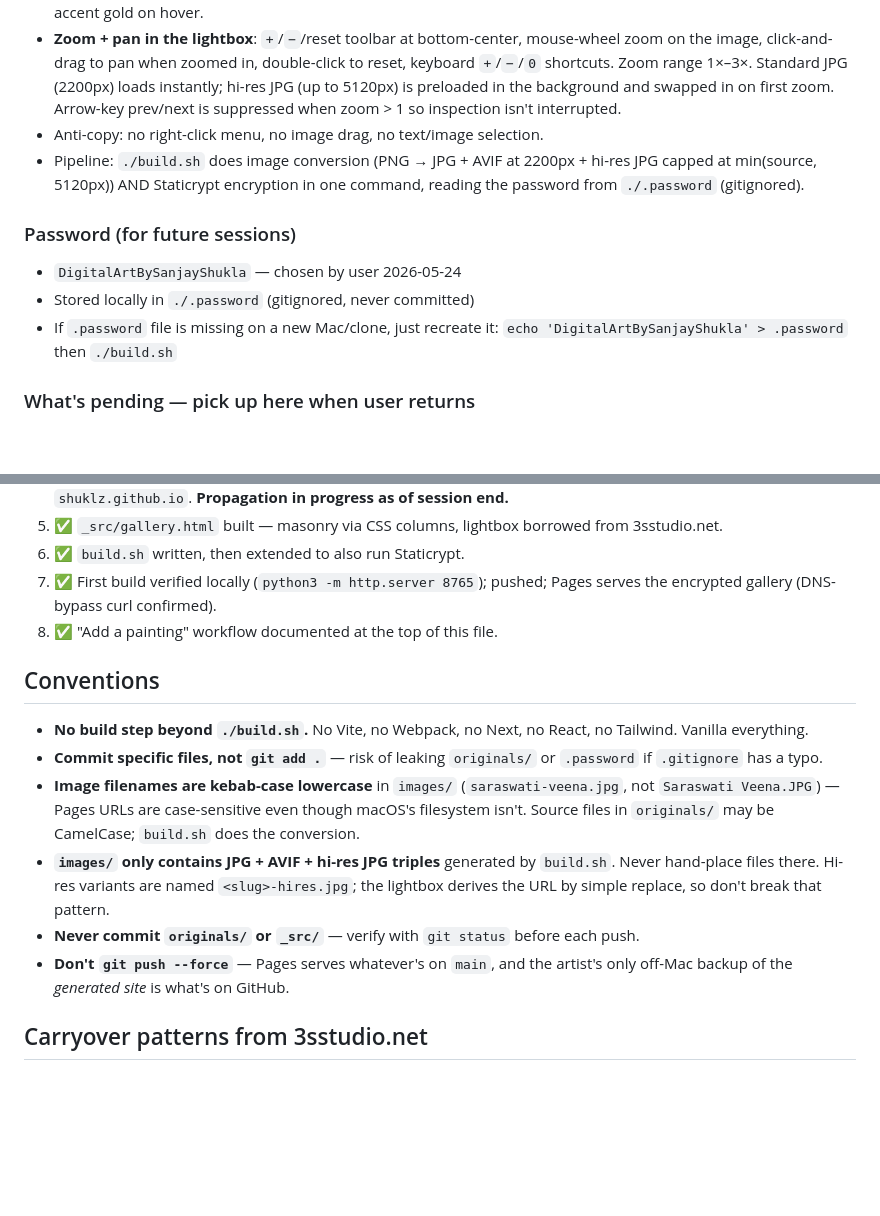
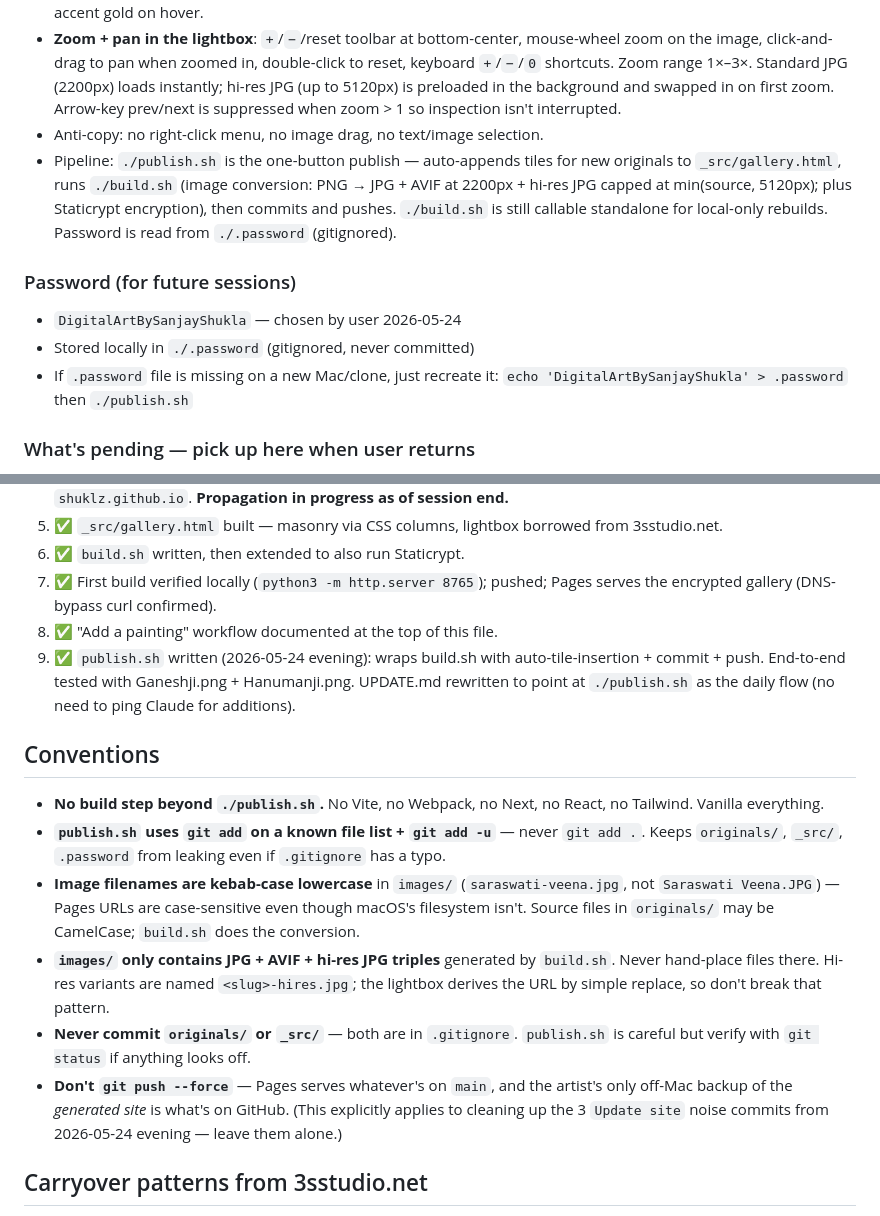
Before and after one commit to shuklz/sanjayshukla.art, a Markdown page: claude.md, 2 parts joined by grey strips. GitHub-like rendering; blank space fills up the shorter version.

```diff
--- a/claude.md
+++ b/claude.md
@@ -17,12 +17,12 @@ The site is **built, encrypted, and pushed**. Four FAITH paintings are on displa
 - **Gold-framed mat** around every tile and the lightbox image: soft gold hairline on a `#1a1a1d` mat, brightens to full accent gold on hover.
 - **Zoom + pan in the lightbox**: `+`/`−`/reset toolbar at bottom-center, mouse-wheel zoom on the image, click-and-drag to pan when zoomed in, double-click to reset, keyboard `+`/`−`/`0` shortcuts. Zoom range 1×–3×. Standard JPG (2200px) loads instantly; hi-res JPG (up to 5120px) is preloaded in the background and swapped in on first zoom. Arrow-key prev/next is suppressed when zoom > 1 so inspection isn't interrupted.
 - Anti-copy: no right-click menu, no image drag, no text/image selection.
-- Pipeline: `./build.sh` does image conversion (PNG → JPG + AVIF at 2200px + hi-res JPG capped at min(source, 5120px)) AND Staticrypt encryption in one command, reading the password from `./.password` (gitignored).
+- Pipeline: `./publish.sh` is the one-button publish — auto-appends tiles for new originals to `_src/gallery.html`, runs `./build.sh` (image conversion: PNG → JPG + AVIF at 2200px + hi-res JPG capped at min(source, 5120px); plus Staticrypt encryption), then commits and pushes. `./build.sh` is still callable standalone for local-only rebuilds. Password is read from `./.password` (gitignored).
 
 ### Password (for future sessions)
 - `DigitalArtBySanjayShukla` — chosen by user 2026-05-24
 - Stored locally in `./.password` (gitignored, never committed)
-- If `.password` file is missing on a new Mac/clone, just recreate it: `echo 'DigitalArtBySanjayShukla' > .password` then `./build.sh`
+- If `.password` file is missing on a new Mac/clone, just recreate it: `echo 'DigitalArtBySanjayShukla' > .password` then `./publish.sh`
 
 ### What's pending — pick up here when user returns
 1. **Wait for Let's Encrypt cert to issue.** DNS is already propagated (verified end of session — `dig sanjayshukla.art A` returns the four `185.199.x.153` IPs; Pages settings shows green "DNS check successful"). The TLS cert is still GitHub's default `*.github.io` though — Let's Encrypt typically issues within 10–60 min of DNS verification. Re-check by running:
@@ -174,15 +189,16 @@ All of these were completed during the 2026-05-24 afternoon session. Left here a
 6. ✅ `build.sh` written, then extended to also run Staticrypt.
 7. ✅ First build verified locally (`python3 -m http.server 8765`); pushed; Pages serves the encrypted gallery (DNS-bypass curl confirmed).
 8. ✅ "Add a painting" workflow documented at the top of this file.
+9. ✅ `publish.sh` written (2026-05-24 evening): wraps build.sh with auto-tile-insertion + commit + push. End-to-end tested with Ganeshji.png + Hanumanji.png. UPDATE.md rewritten to point at `./publish.sh` as the daily flow (no need to ping Claude for additions).
 
 ## Conventions
 
-- **No build step beyond `./build.sh`.** No Vite, no Webpack, no Next, no React, no Tailwind. Vanilla everything.
-- **Commit specific files, not `git add .`** — risk of leaking `originals/` or `.password` if `.gitignore` has a typo.
+- **No build step beyond `./publish.sh`.** No Vite, no Webpack, no Next, no React, no Tailwind. Vanilla everything.
+- **`publish.sh` uses `git add` on a known file list + `git add -u`** — never `git add .`. Keeps `originals/`, `_src/`, `.password` from leaking even if `.gitignore` has a typo.
 - **Image filenames are kebab-case lowercase** in `images/` (`saraswati-veena.jpg`, not `Saraswati Veena.JPG`) — Pages URLs are case-sensitive even though macOS's filesystem isn't. Source files in `originals/` may be CamelCase; `build.sh` does the conversion.
 - **`images/` only contains JPG + AVIF + hi-res JPG triples** generated by `build.sh`. Never hand-place files there. Hi-res variants are named `<slug>-hires.jpg`; the lightbox derives the URL by simple replace, so don't break that pattern.
-- **Never commit `originals/` or `_src/`** — verify with `git status` before each push.
-- **Don't `git push --force`** — Pages serves whatever's on `main`, and the artist's only off-Mac backup of the *generated site* is what's on GitHub.
+- **Never commit `originals/` or `_src/`** — both are in `.gitignore`. `publish.sh` is careful but verify with `git status` if anything looks off.
+- **Don't `git push --force`** — Pages serves whatever's on `main`, and the artist's only off-Mac backup of the *generated site* is what's on GitHub. (This explicitly applies to cleaning up the 3 `Update site` noise commits from 2026-05-24 evening — leave them alone.)
 
 ## Carryover patterns from 3sstudio.net
 
```
Also changed, not shown: other parts of claude.md (+37 -22 lines).
